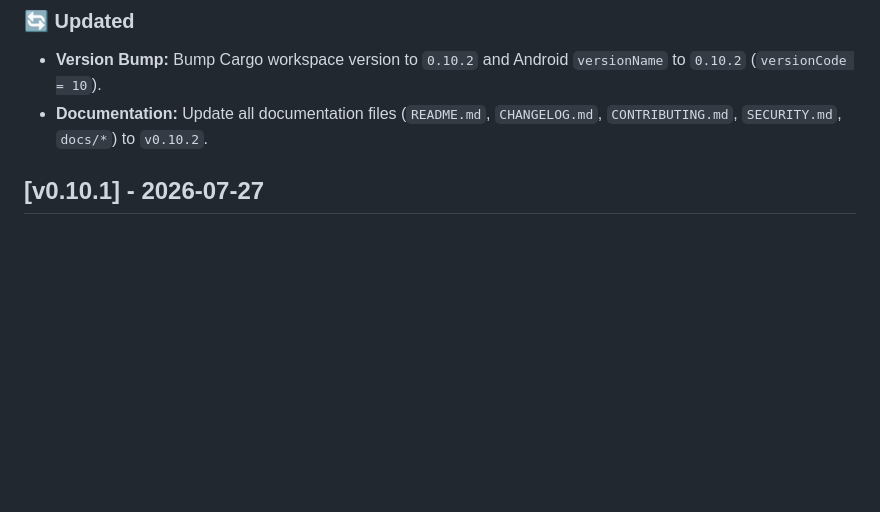
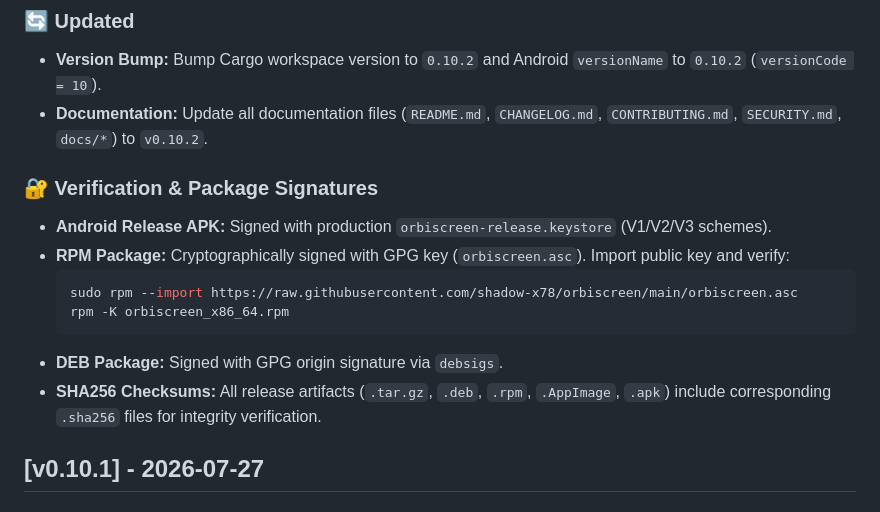
Before and after one commit to shadow-x78/orbiscreen, a Markdown page: CHANGELOG.md, the part around the change. Rendered like a GitHub page; blank space fills up the shorter version.

Commit message:
orbiscreen | v0.10.2 | docs: add Verification & Package Signatures section to CHANGELOG.md and release

````diff
--- a/CHANGELOG.md
+++ b/CHANGELOG.md
@@ -16,6 +16,16 @@ and this project adheres to [Semantic Versioning](https://semver.org/spec/v2.0.0
 ### 🔄 Updated
 - **Version Bump:** Bump Cargo workspace version to `0.10.2` and Android `versionName` to `0.10.2` (`versionCode = 10`).
 - **Documentation:** Update all documentation files (`README.md`, `CHANGELOG.md`, `CONTRIBUTING.md`, `SECURITY.md`, `docs/*`) to `v0.10.2`.
+
+### 🔐 Verification & Package Signatures
+- **Android Release APK:** Signed with production `orbiscreen-release.keystore` (V1/V2/V3 schemes).
+- **RPM Package:** Cryptographically signed with GPG key (`orbiscreen.asc`). Import public key and verify:
+  ```bash
+  sudo rpm --import https://raw.githubusercontent.com/shadow-x78/orbiscreen/main/orbiscreen.asc
+  rpm -K orbiscreen_x86_64.rpm
+  ```
+- **DEB Package:** Signed with GPG origin signature via `debsigs`.
+- **SHA256 Checksums:** All release artifacts (`.tar.gz`, `.deb`, `.rpm`, `.AppImage`, `.apk`) include corresponding `.sha256` files for integrity verification.
 
 ## [v0.10.1] - 2026-07-27
 
````
